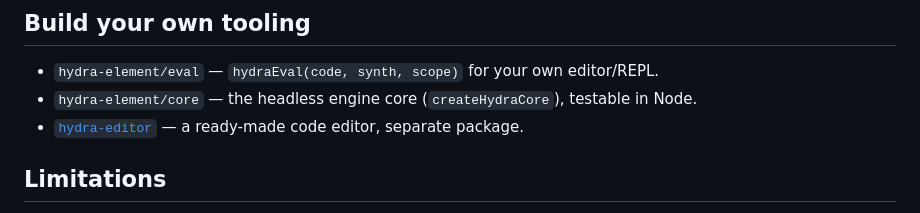
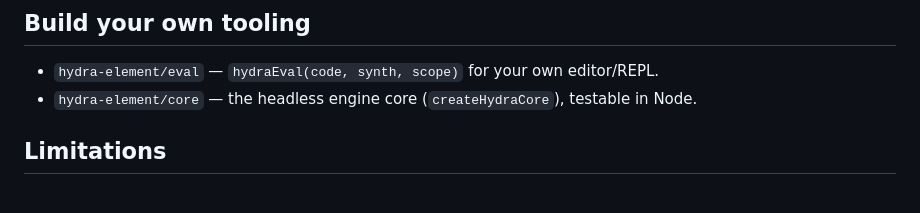
Before and after one commit to jdomizz/hydra-element, a Markdown page: README.md, the part around the change. Drawn GitHub-style.

Commit message:
docs: drop hydra-editor from the README (not on npm)
The playground's editor is a local file: dependency (repo exists, unpublished);
linking it as a public npm package in the README was wrong. The README now
lists only the eval/core subpaths.

```diff
--- a/README.md
+++ b/README.md
@@ -173,7 +173,6 @@ el.addEventListener('hydra-eval', e => {
 
 - `hydra-element/eval` — `hydraEval(code, synth, scope)` for your own editor/REPL.
 - `hydra-element/core` — the headless engine core (`createHydraCore`), testable in Node.
-- [`hydra-editor`](https://www.npmjs.com/package/hydra-editor) — a ready-made code editor, separate package.
 
 ## Limitations
 
```
